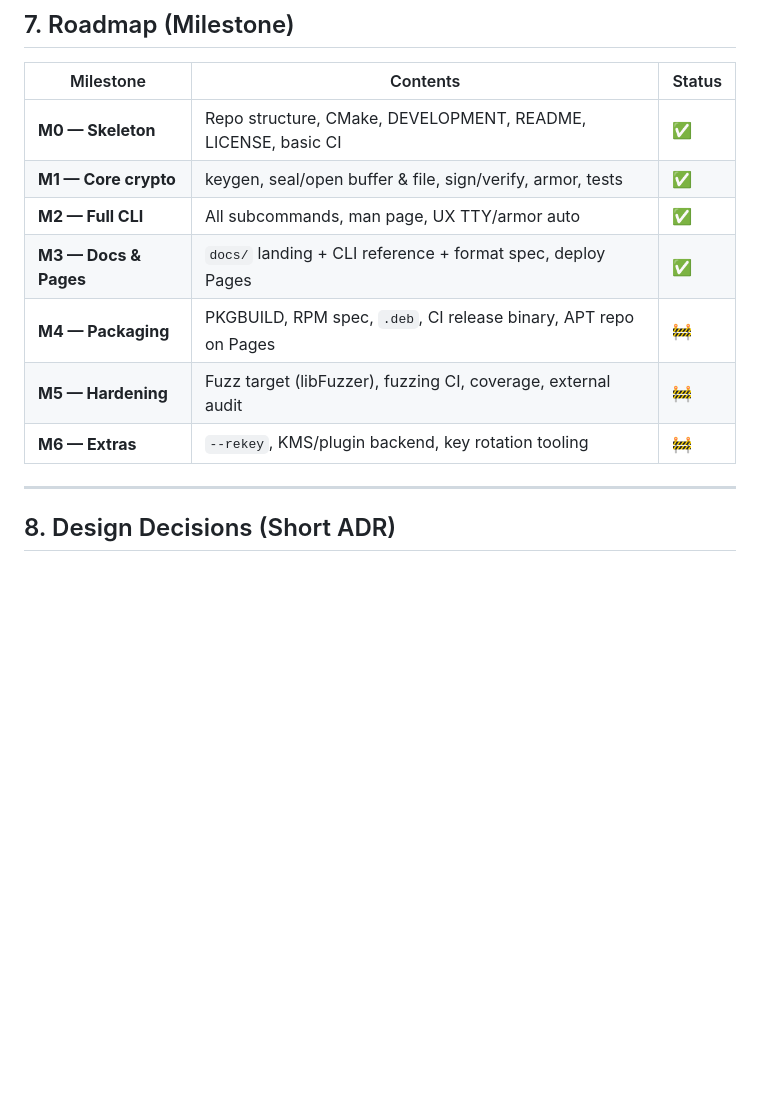
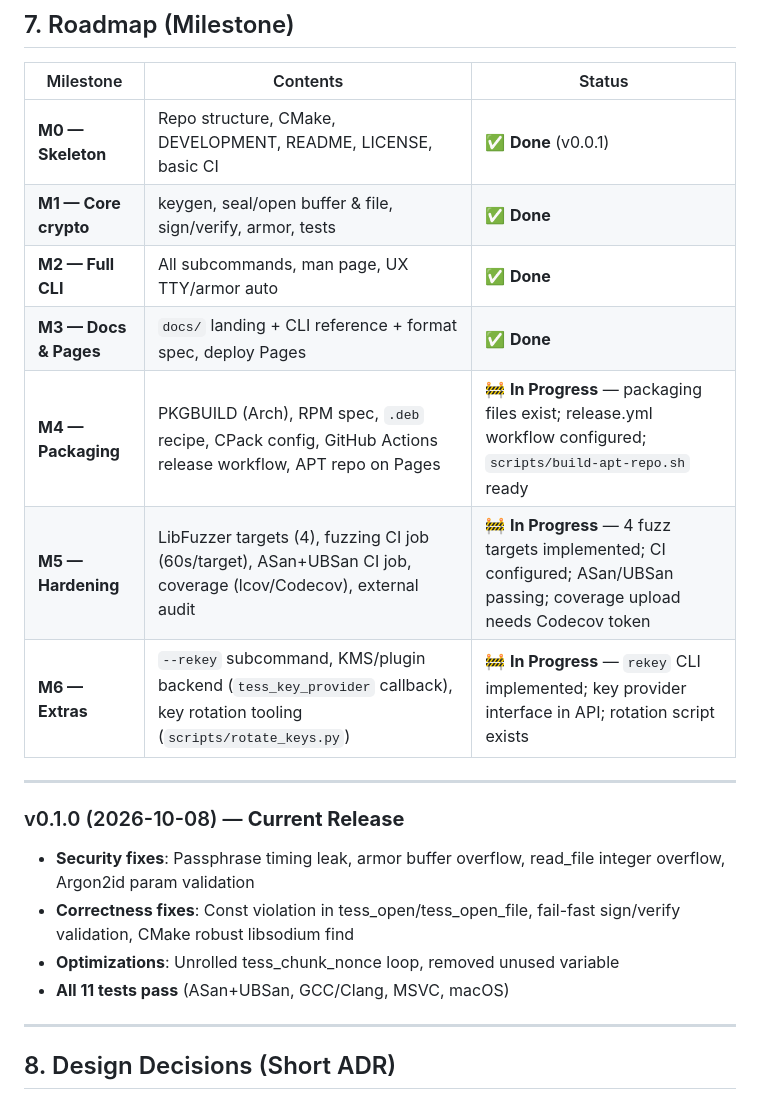
Before and after one commit to adyoi/tesseract-crypt, a Markdown page: DEVELOPMENT.md, the part around the change. Rendered like a GitHub page; blank space fills up the shorter version.

Commit message:
docs: update roadmap with detailed milestone progress
- M4: packaging files + release workflow + APT script ready
- M5: 4 fuzz targets + ASan/UBSan CI + coverage configured
- M6: rekey CLI + key provider API + rotation script implemented
- Add v0.1.0 release notes section

```diff
--- a/DEVELOPMENT.md
+++ b/DEVELOPMENT.md
@@ -214,13 +214,21 @@ UX: output to TTY → automatic armor; stdin/stdout (`-`) supported; non-zero ex
 
 | Milestone | Contents | Status |
 |-----------|----------|--------|
-| **M0 — Skeleton** | Repo structure, CMake, DEVELOPMENT, README, LICENSE, basic CI | ✅ |
-| **M1 — Core crypto** | keygen, seal/open buffer & file, sign/verify, armor, tests | ✅ |
-| **M2 — Full CLI** | All subcommands, man page, UX TTY/armor auto | ✅ |
-| **M3 — Docs & Pages** | `docs/` landing + CLI reference + format spec, deploy Pages | ✅ |
-| **M4 — Packaging** | PKGBUILD, RPM spec, `.deb`, CI release binary, APT repo on Pages | 🚧 |
-| **M5 — Hardening** | Fuzz target (libFuzzer), fuzzing CI, coverage, external audit | 🚧 |
-| **M6 — Extras** | `--rekey`, KMS/plugin backend, key rotation tooling | 🚧 |
+| **M0 — Skeleton** | Repo structure, CMake, DEVELOPMENT, README, LICENSE, basic CI | ✅ **Done** (v0.0.1) |
+| **M1 — Core crypto** | keygen, seal/open buffer & file, sign/verify, armor, tests | ✅ **Done** |
+| **M2 — Full CLI** | All subcommands, man page, UX TTY/armor auto | ✅ **Done** |
+| **M3 — Docs & Pages** | `docs/` landing + CLI reference + format spec, deploy Pages | ✅ **Done** |
+| **M4 — Packaging** | PKGBUILD (Arch), RPM spec, `.deb` recipe, CPack config, GitHub Actions release workflow, APT repo on Pages | 🚧 **In Progress** — packaging files exist; release.yml workflow configured; `scripts/build-apt-repo.sh` ready |
+| **M5 — Hardening** | LibFuzzer targets (4), fuzzing CI job (60s/target), ASan+UBSan CI job, coverage (lcov/Codecov), external audit | 🚧 **In Progress** — 4 fuzz targets implemented; CI configured; ASan/UBSan passing; coverage upload needs Codecov token |
+| **M6 — Extras** | `--rekey` subcommand, KMS/plugin backend (`tess_key_provider` callback), key rotation tooling (`scripts/rotate_keys.py`) | 🚧 **In Progress** — `rekey` CLI implemented; key provider interface in API; rotation script exists |
+
+---
+
+### v0.1.0 (2026-10-08) — **Current Release**
+- **Security fixes**: Passphrase timing leak, armor buffer overflow, read_file integer overflow, Argon2id param validation
+- **Correctness fixes**: Const violation in tess_open/tess_open_file, fail-fast sign/verify validation, CMake robust libsodium find
+- **Optimizations**: Unrolled tess_chunk_nonce loop, removed unused variable
+- **All 11 tests pass** (ASan+UBSan, GCC/Clang, MSVC, macOS)
 
 ---
 
```
